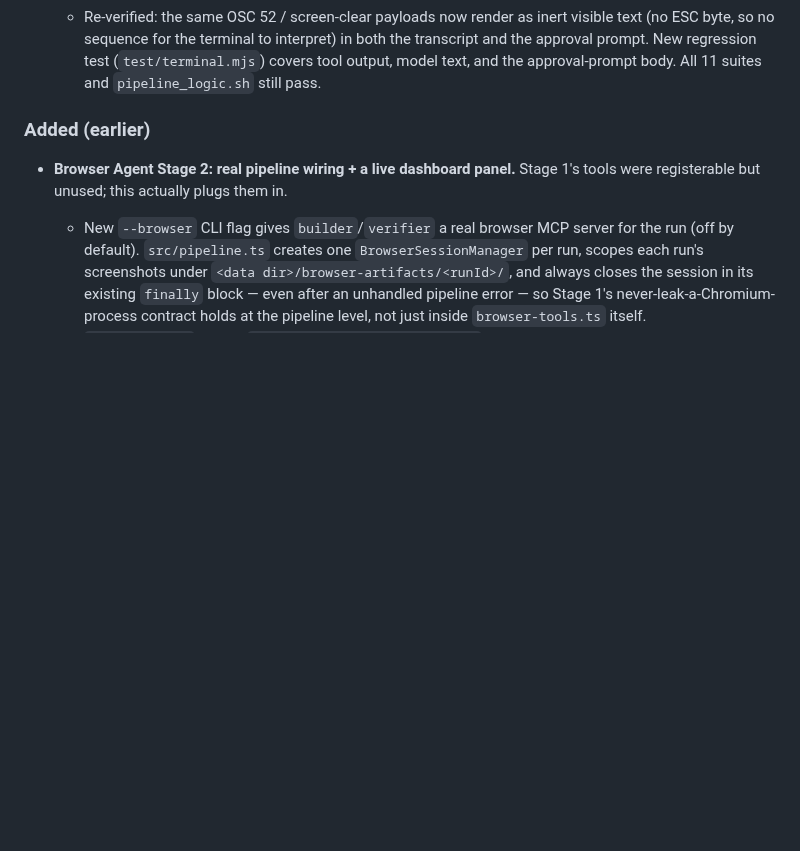
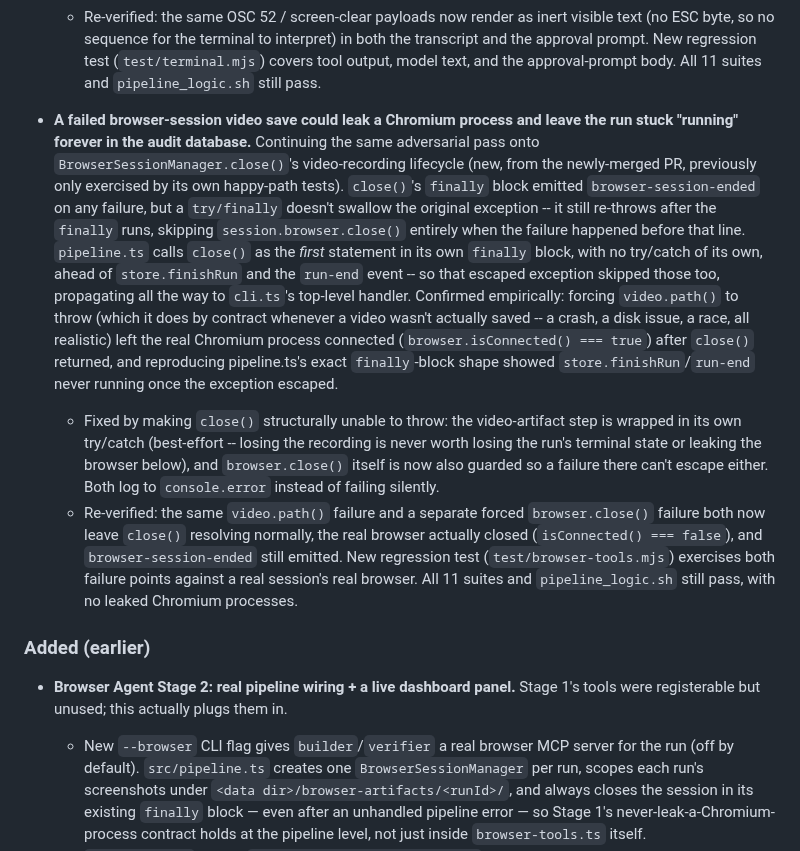
Before and after one commit to noobhacker02/Agentic-dev-alpha, a Markdown page: CHANGELOG.md, the part around the change. Drawn GitHub-style; blank space fills up the shorter version.

```diff
--- a/CHANGELOG.md
+++ b/CHANGELOG.md
@@ -111,6 +111,30 @@ All notable changes to this project are documented here. Format follows
     byte, so no sequence for the terminal to interpret) in both the transcript and the approval
     prompt. New regression test (`test/terminal.mjs`) covers tool output, model text, and the
     approval-prompt body. All 11 suites and `pipeline_logic.sh` still pass.
+
+- **A failed browser-session video save could leak a Chromium process and leave the run stuck
+  "running" forever in the audit database.** Continuing the same adversarial pass onto
+  `BrowserSessionManager.close()`'s video-recording lifecycle (new, from the newly-merged PR,
+  previously only exercised by its own happy-path tests). `close()`'s `finally` block emitted
+  `browser-session-ended` on any failure, but a `try/finally` doesn't swallow the original
+  exception -- it still re-throws after the `finally` runs, skipping `session.browser.close()`
+  entirely when the failure happened before that line. `pipeline.ts` calls `close()` as the
+  *first* statement in its own `finally` block, with no try/catch of its own, ahead of
+  `store.finishRun` and the `run-end` event -- so that escaped exception skipped those too,
+  propagating all the way to `cli.ts`'s top-level handler. Confirmed empirically: forcing
+  `video.path()` to throw (which it does by contract whenever a video wasn't actually saved -- a
+  crash, a disk issue, a race, all realistic) left the real Chromium process connected
+  (`browser.isConnected() === true`) after `close()` returned, and reproducing pipeline.ts's exact
+  `finally`-block shape showed `store.finishRun`/`run-end` never running once the exception escaped.
+  - Fixed by making `close()` structurally unable to throw: the video-artifact step is wrapped in
+    its own try/catch (best-effort -- losing the recording is never worth losing the run's terminal
+    state or leaking the browser below), and `browser.close()` itself is now also guarded so a
+    failure there can't escape either. Both log to `console.error` instead of failing silently.
+  - Re-verified: the same `video.path()` failure and a separate forced `browser.close()` failure
+    both now leave `close()` resolving normally, the real browser actually closed
+    (`isConnected() === false`), and `browser-session-ended` still emitted. New regression test
+    (`test/browser-tools.mjs`) exercises both failure points against a real session's real browser.
+    All 11 suites and `pipeline_logic.sh` still pass, with no leaked Chromium processes.
 
 ### Added (earlier)
 - **Browser Agent Stage 2: real pipeline wiring + a live dashboard panel.** Stage 1's tools were
```
Also changed, not shown: docs/screenshots/approval-ui/01-full-dashboard-with-browser-panel.png, docs/screenshots/approval-ui/02-permission-prompt.png, 2 other files.
